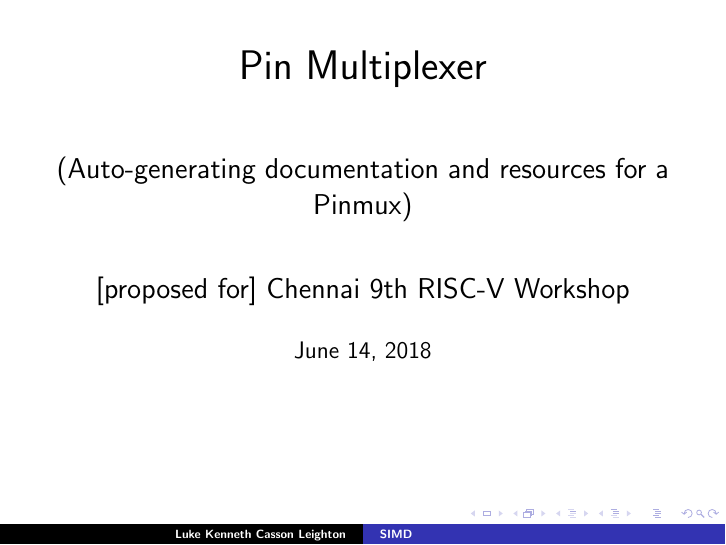
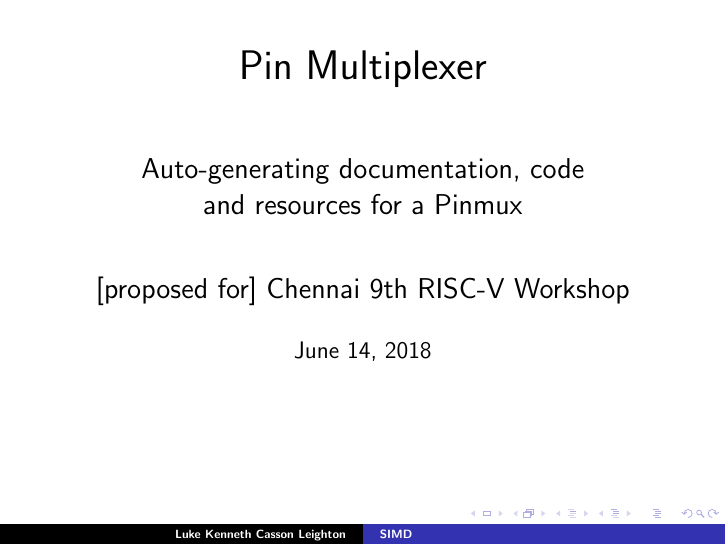
Before and after one commit to programmerjake/libre-soc-wiki, LaTeX slides (pinmux/pinmux_chennai_2018.tex): page 1 of 4. Compiled offline with LaTeX, dvips and Ghostscript.

Commit message:
update title

```diff
--- a/pinmux/pinmux_chennai_2018.tex
+++ b/pinmux/pinmux_chennai_2018.tex
@@ -14,7 +14,8 @@
    \begin{center}
     \huge{Pin Multiplexer}\\
     \vspace{32pt}
-    \Large{(Auto-generating documentation and resources for a Pinmux)}\\
+    \Large{Auto-generating documentation, code \\
+			and resources for a Pinmux}\\
     \vspace{24pt}
     \Large{[proposed for] Chennai 9th RISC-V Workshop}\\
     \vspace{16pt}
```
